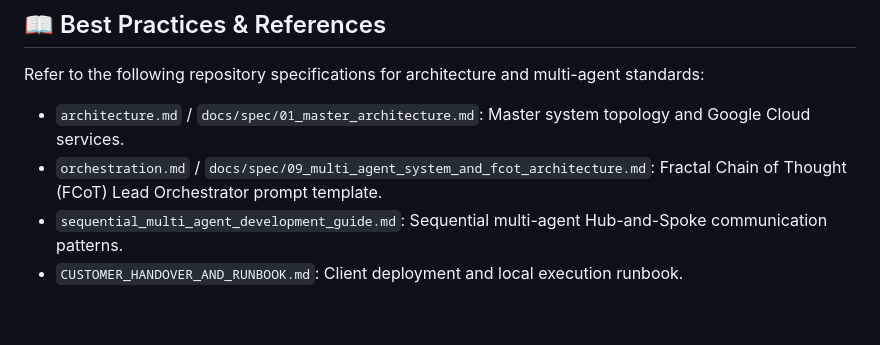
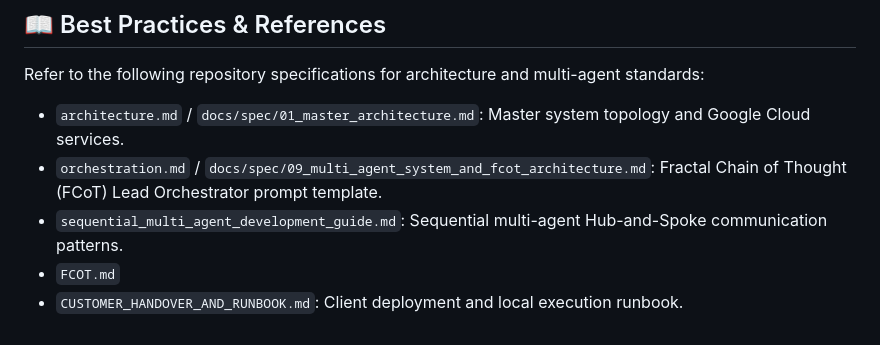
Before and after one commit to sowndhariyank/duck-creek, a Markdown page: GEMINI.md, the part around the change. GitHub-like rendering.

Commit message:
feat: add markdown files/FCot2.md and update GEMINI.md references

```diff
--- a/GEMINI.md
+++ b/GEMINI.md
@@ -69,4 +69,5 @@ Refer to the following repository specifications for architecture and multi-agen
 * `architecture.md` / `docs/spec/01_master_architecture.md`: Master system topology and Google Cloud services.
 * `orchestration.md` / `docs/spec/09_multi_agent_system_and_fcot_architecture.md`: Fractal Chain of Thought (FCoT) Lead Orchestrator prompt template.
 * `sequential_multi_agent_development_guide.md`: Sequential multi-agent Hub-and-Spoke communication patterns.
+* `FCOT.md`
 * `CUSTOMER_HANDOVER_AND_RUNBOOK.md`: Client deployment and local execution runbook.
```
Also changed, not shown: markdown files/FCot2.md (added, +68 -0 lines).
